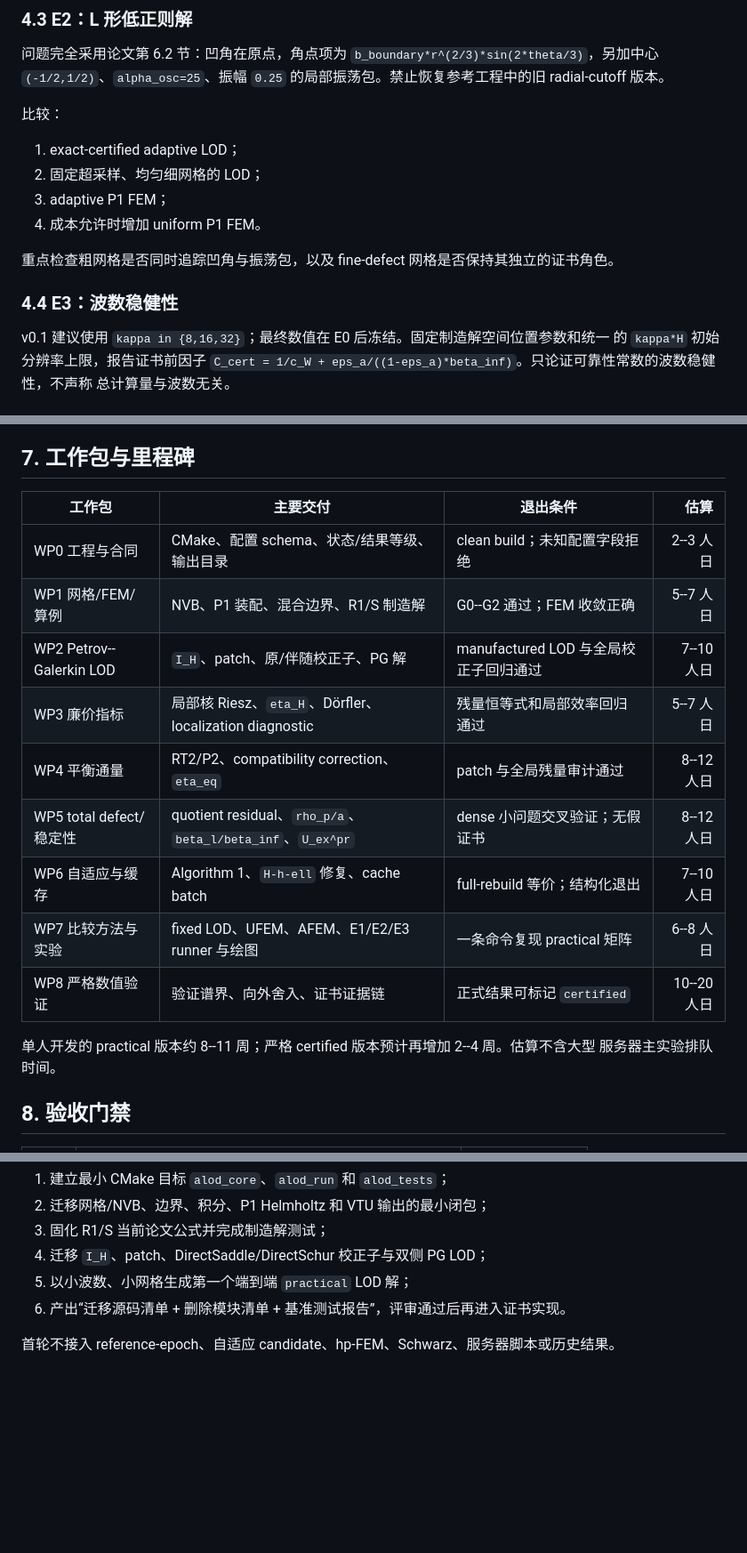
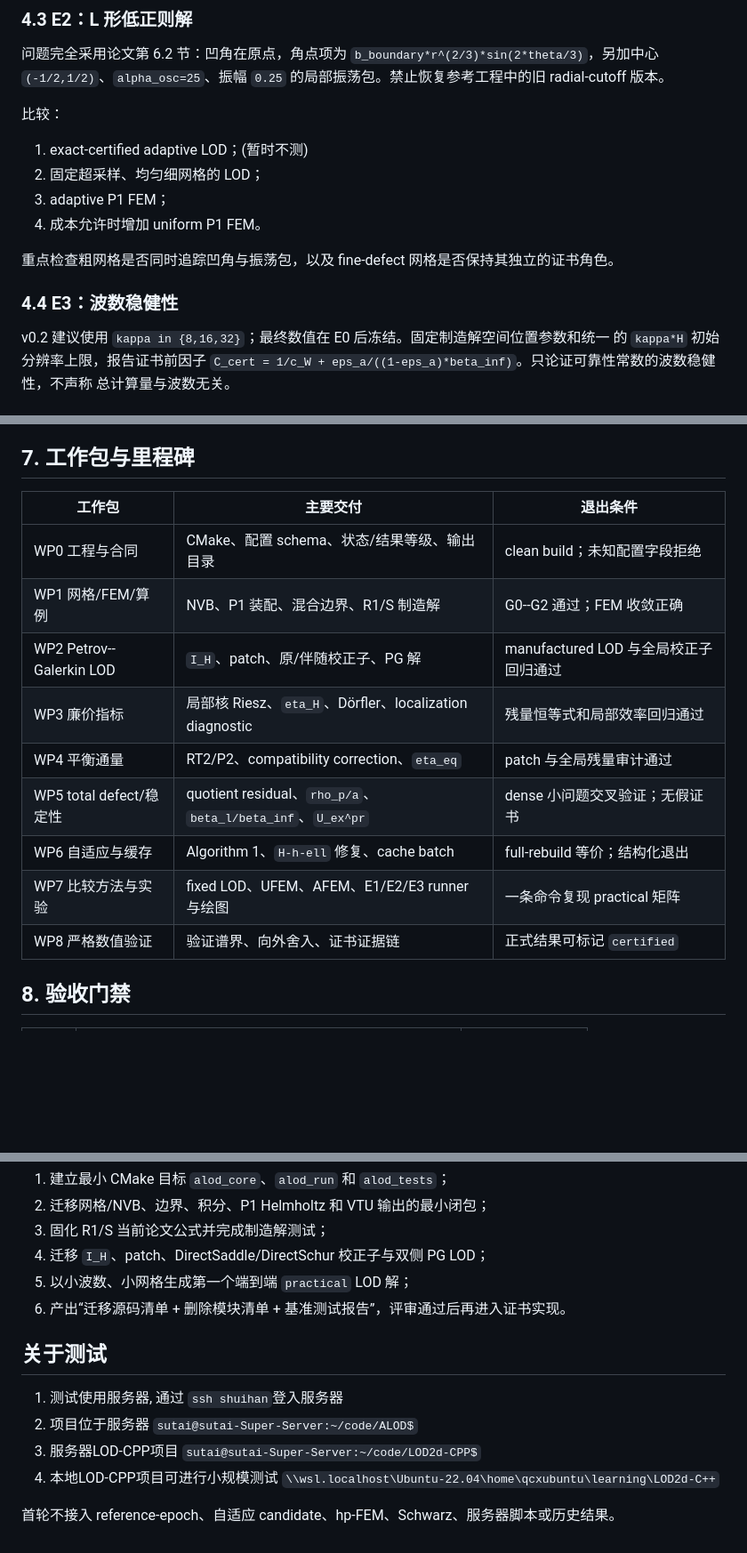
Before and after one commit to codenotforce/ALOD, a Markdown page: ALOD_minimal/DEVELOPMENT_PLAN.md, 3 parts joined by grey strips. Shown at 89% size. Drawn GitHub-style; blank space fills up the shorter version.

Commit message:
add version 0.2

```diff
--- a/ALOD_minimal/DEVELOPMENT_PLAN.md
+++ b/ALOD_minimal/DEVELOPMENT_PLAN.md
@@ -136,7 +135,7 @@ Robin，局部中心 `(3/4,1/2)`，`alpha_loc=80`，相位 `exp(i*kappa*x)`。
 
 比较：
 
-1. exact-certified adaptive LOD；
+1. exact-certified adaptive LOD；(暂时不测)
 2. 固定超采样、均匀细网格的 LOD；
 3. adaptive P1 FEM；
 4. 成本允许时增加 uniform P1 FEM。
@@ -145,7 +144,7 @@ Robin，局部中心 `(3/4,1/2)`，`alpha_loc=80`，相位 `exp(i*kappa*x)`。
 
 ### 4.4 E3：波数稳健性
 
-v0.1 建议使用 `kappa in {8,16,32}`；最终数值在 E0 后冻结。固定制造解空间位置参数和统一
+v0.2 建议使用 `kappa in {8,16,32}`；最终数值在 E0 后冻结。固定制造解空间位置参数和统一
 的 `kappa*H` 初始分辨率上限，报告证书前因子
 `C_cert = 1/c_W + eps_a/((1-eps_a)*beta_inf)`。只论证可靠性常数的波数稳健性，不声称
 总计算量与波数无关。
@@ -199,20 +198,17 @@ ALOD_minimal/
 
 ## 7. 工作包与里程碑
 
-| 工作包 | 主要交付 | 退出条件 | 估算 |
-|---|---|---|---:|
-| WP0 工程与合同 | CMake、配置 schema、状态/结果等级、输出目录 | clean build；未知配置字段拒绝 | 2--3 人日 |
-| WP1 网格/FEM/算例 | NVB、P1 装配、混合边界、R1/S 制造解 | G0--G2 通过；FEM 收敛正确 | 5--7 人日 |
-| WP2 Petrov--Galerkin LOD | `I_H`、patch、原/伴随校正子、PG 解 | manufactured LOD 与全局校正子回归通过 | 7--10 人日 |
-| WP3 廉价指标 | 局部核 Riesz、`eta_H`、Dörfler、localization diagnostic | 残量恒等式和局部效率回归通过 | 5--7 人日 |
-| WP4 平衡通量 | RT2/P2、compatibility correction、`eta_eq` | patch 与全局残量审计通过 | 8--12 人日 |
-| WP5 total defect/稳定性 | quotient residual、`rho_p/a`、`beta_l/beta_inf`、`U_ex^pr` | dense 小问题交叉验证；无假证书 | 8--12 人日 |
-| WP6 自适应与缓存 | Algorithm 1、`H-h-ell` 修复、cache batch | full-rebuild 等价；结构化退出 | 7--10 人日 |
-| WP7 比较方法与实验 | fixed LOD、UFEM、AFEM、E1/E2/E3 runner 与绘图 | 一条命令复现 practical 矩阵 | 6--8 人日 |
-| WP8 严格数值验证 | 验证谱界、向外舍入、证书证据链 | 正式结果可标记 `certified` | 10--20 人日 |
-
-单人开发的 practical 版本约 8--11 周；严格 certified 版本预计再增加 2--4 周。估算不含大型
-服务器主实验排队时间。
+| 工作包 | 主要交付 | 退出条件 |
+|---|---|--- |
+| WP0 工程与合同 | CMake、配置 schema、状态/结果等级、输出目录 | clean build；未知配置字段拒绝|
+| WP1 网格/FEM/算例 | NVB、P1 装配、混合边界、R1/S 制造解 | G0--G2 通过；FEM 收敛正确|
+| WP2 Petrov--Galerkin LOD | `I_H`、patch、原/伴随校正子、PG 解 | manufactured LOD 与全局校正子回归通过|
+| WP3 廉价指标 | 局部核 Riesz、`eta_H`、Dörfler、localization diagnostic | 残量恒等式和局部效率回归通过|
+| WP4 平衡通量 | RT2/P2、compatibility correction、`eta_eq` | patch 与全局残量审计通过|
+| WP5 total defect/稳定性 | quotient residual、`rho_p/a`、`beta_l/beta_inf`、`U_ex^pr` | dense 小问题交叉验证；无假证书|
+| WP6 自适应与缓存 | Algorithm 1、`H-h-ell` 修复、cache batch | full-rebuild 等价；结构化退出|
+| WP7 比较方法与实验 | fixed LOD、UFEM、AFEM、E1/E2/E3 runner 与绘图 | 一条命令复现 practical 矩阵|
+| WP8 严格数值验证 | 验证谱界、向外舍入、证书证据链 | 正式结果可标记 `certified`|
 
 ## 8. 验收门禁
 
@@ -269,4 +265,11 @@ evaluation time 和 artifact time；精确解不得出现在算法对象接口
 5. 以小波数、小网格生成第一个端到端 `practical` LOD 解；
 6. 产出“迁移源码清单 + 删除模块清单 + 基准测试报告”，评审通过后再进入证书实现。
 
+## 关于测试
+
+1. 测试使用服务器, 通过 `ssh shuihan`登入服务器
+2. 项目位于服务器 `sutai@sutai-Super-Server:~/code/ALOD$`
+3. 服务器LOD-CPP项目 `sutai@sutai-Super-Server:~/code/LOD2d-CPP$`
+4. 本地LOD-CPP项目可进行小规模测试 `\\wsl.localhost\Ubuntu-22.04\home\qcxubuntu\learning\LOD2d-C++`
+
 首轮不接入 reference-epoch、自适应 candidate、hp-FEM、Schwarz、服务器脚本或历史结果。
```
Also changed, not shown: other parts of ALOD_minimal/DEVELOPMENT_PLAN.md (+2 -3 lines).
